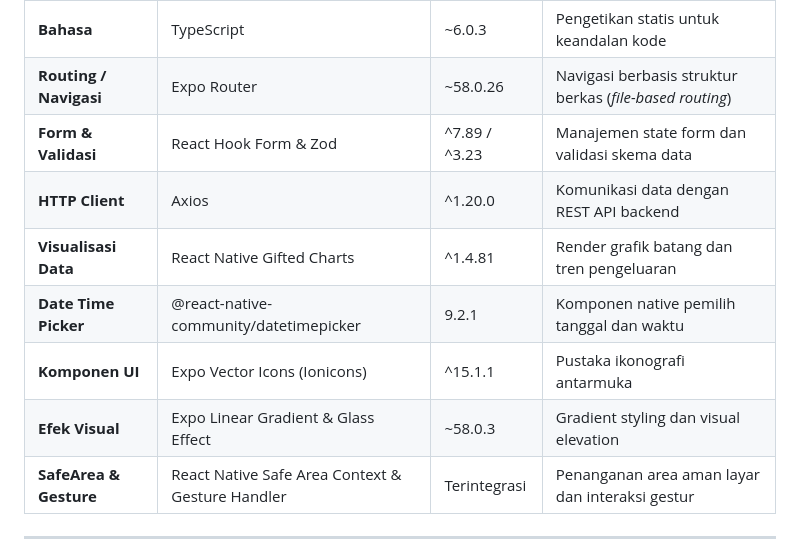
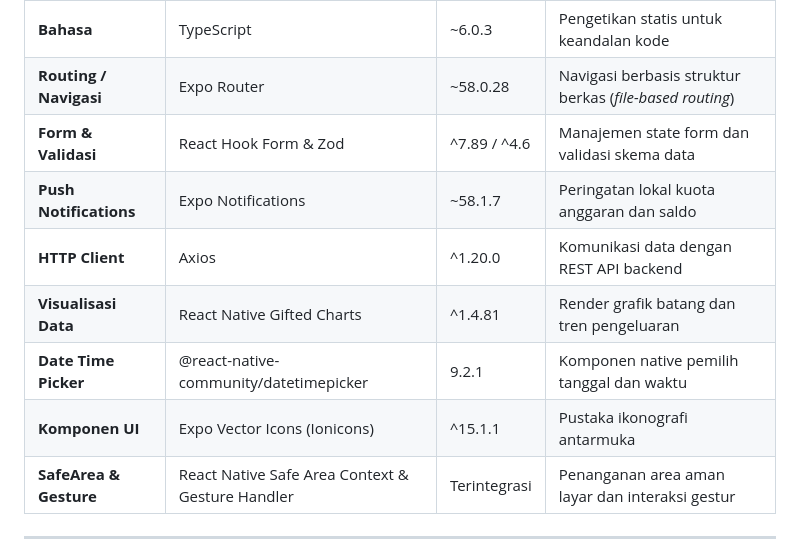
Before and after one commit to atzulf/mobile-app, a Markdown page: README.md, the part around one of its changes. Rendered like a GitHub page.

```diff
--- a/README.md
+++ b/README.md
@@ -69,11 +86,11 @@ Aplikasi pencatatan dan monitoring keuangan personal (*personal finance monitori
 | **Bahasa** | TypeScript | ~6.0.3 | Pengetikan statis untuk keandalan kode |
-| **Routing / Navigasi** | Expo Router | ~58.0.26 | Navigasi berbasis struktur berkas (*file-based routing*) |
-| **Form & Validasi** | React Hook Form & Zod | ^7.89 / ^3.23 | Manajemen state form dan validasi skema data |
+| **Routing / Navigasi** | Expo Router | ~58.0.28 | Navigasi berbasis struktur berkas (*file-based routing*) |
+| **Form & Validasi** | React Hook Form & Zod | ^7.89 / ^4.6 | Manajemen state form dan validasi skema data |
+| **Push Notifications** | Expo Notifications | ~58.1.7 | Peringatan lokal kuota anggaran dan saldo |
 | **HTTP Client** | Axios | ^1.20.0 | Komunikasi data dengan REST API backend |
 | **Visualisasi Data** | React Native Gifted Charts | ^1.4.81 | Render grafik batang dan tren pengeluaran |
 | **Date Time Picker** | @react-native-community/datetimepicker | 9.2.1 | Komponen native pemilih tanggal dan waktu |
 | **Komponen UI** | Expo Vector Icons (Ionicons) | ^15.1.1 | Pustaka ikonografi antarmuka |
-| **Efek Visual** | Expo Linear Gradient & Glass Effect | ~58.0.3 | Gradient styling dan visual elevation |
 | **SafeArea & Gesture**| React Native Safe Area Context & Gesture Handler | Terintegrasi | Penanganan area aman layar dan interaksi gestur |
 
 ---
```
Also changed, not shown: other parts of README.md (+57 -42 lines).
